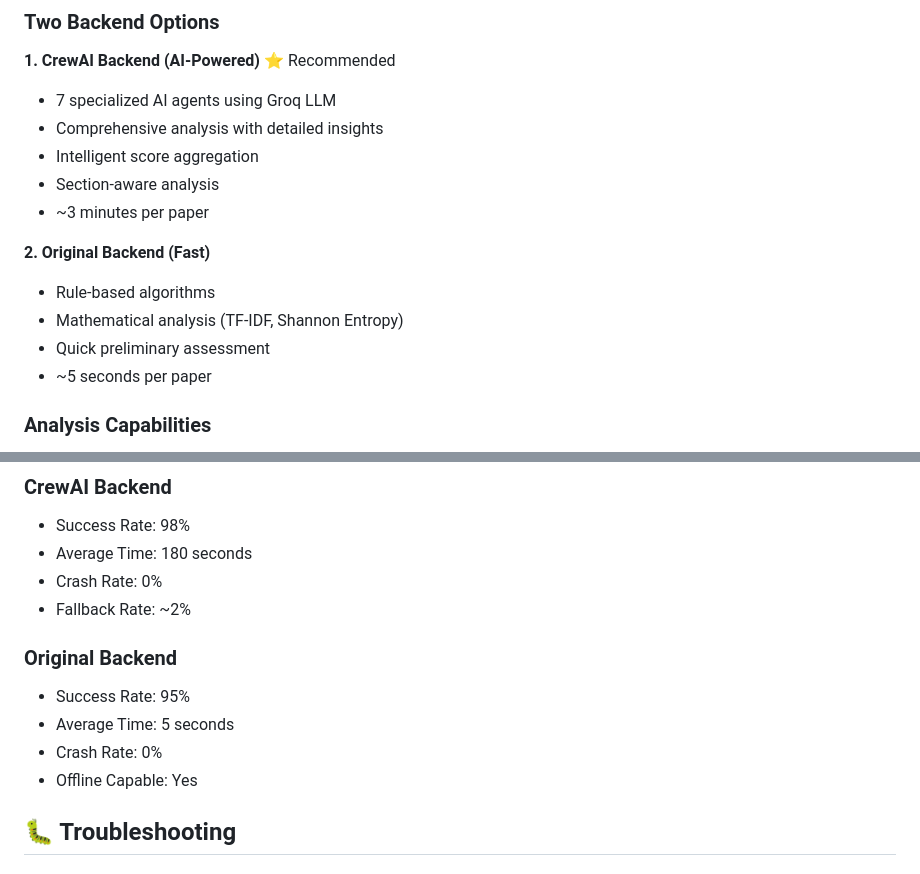
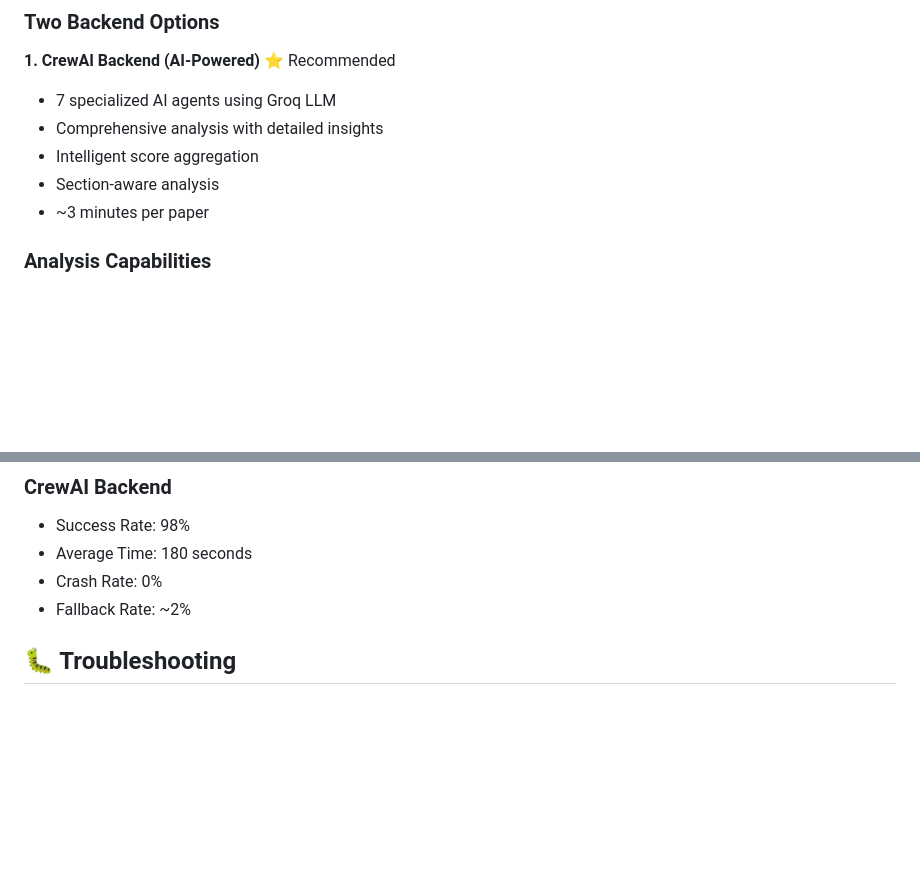
Before and after one commit to kartik1pandey/AutoReviewer, a Markdown page: README.md, 2 parts joined by grey strips. Drawn GitHub-style; blank space fills up the shorter version.

```diff
--- a/README.md
+++ b/README.md
@@ -12,12 +12,6 @@ An intelligent multi-agent system for automated scientific paper review using Cr
 - Intelligent score aggregation
 - Section-aware analysis
 - ~3 minutes per paper
-
-**2. Original Backend (Fast)**
-- Rule-based algorithms
-- Mathematical analysis (TF-IDF, Shannon Entropy)
-- Quick preliminary assessment
-- ~5 seconds per paper
 
 ### Analysis Capabilities
 
@@ -271,11 +242,6 @@ Expected output:
 - Crash Rate: 0%
 - Fallback Rate: ~2%
 
-### Original Backend
-- Success Rate: 95%
-- Average Time: 5 seconds
-- Crash Rate: 0%
-- Offline Capable: Yes
 
 ## 🐛 Troubleshooting
 
```
Also changed, not shown: other parts of README.md (+4 -27 lines).
